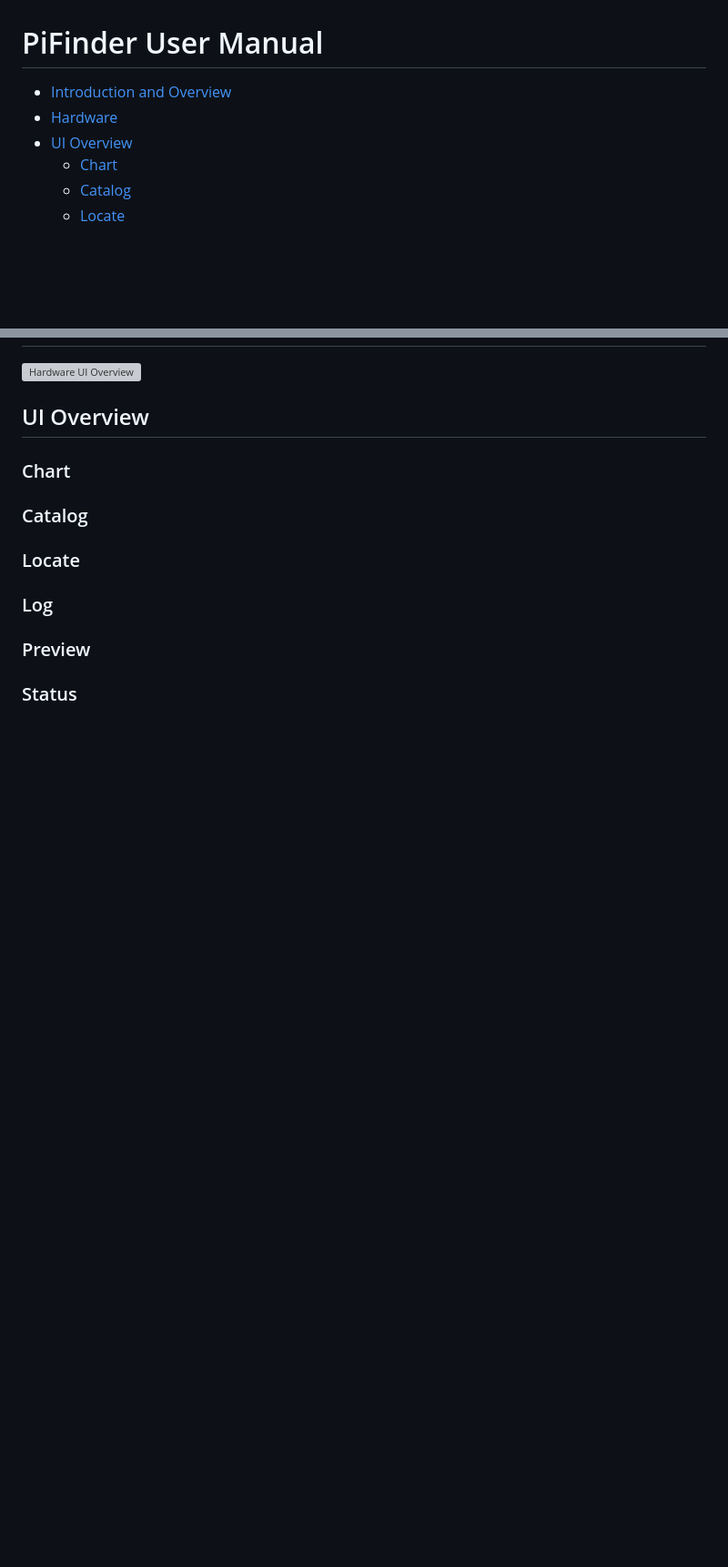
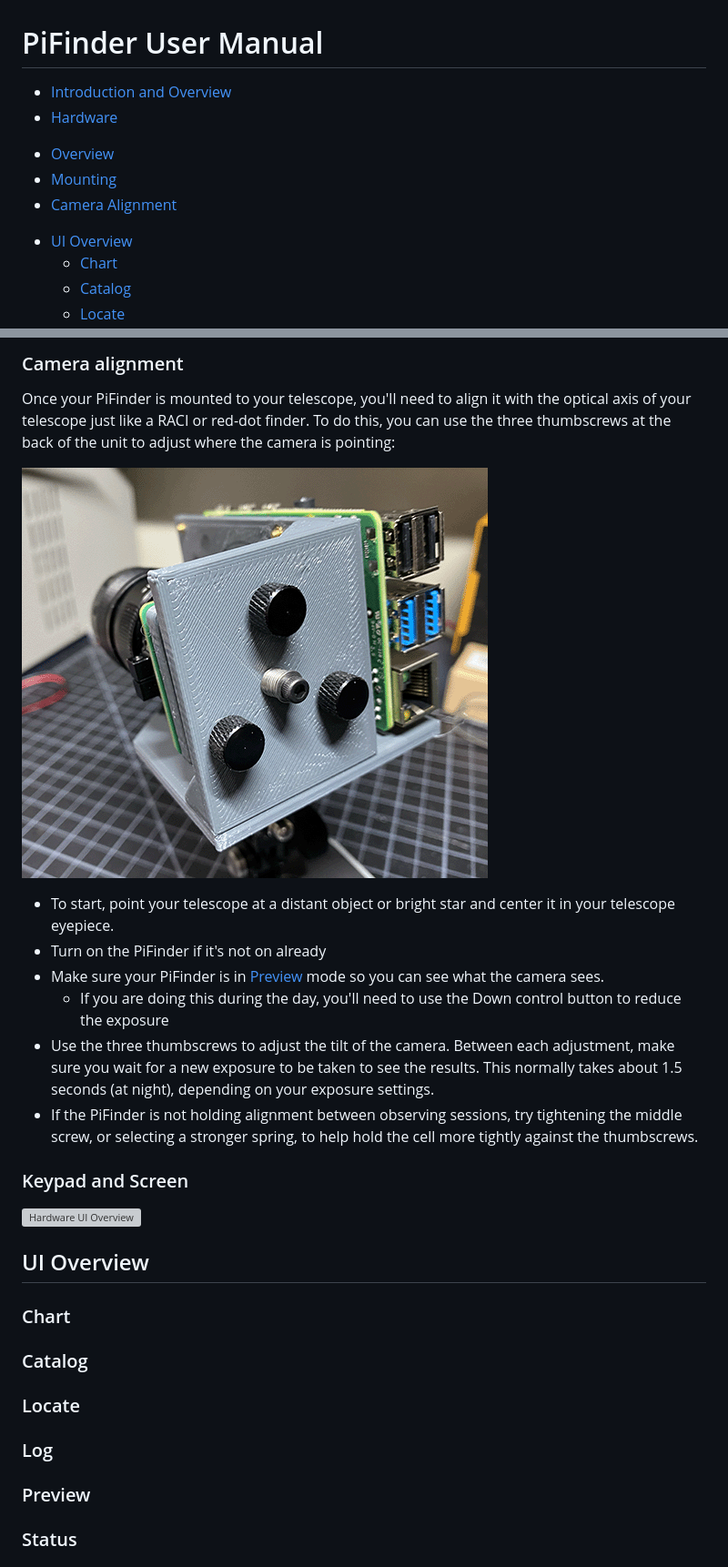
Before and after one commit to brickbots/PiFinder, a Markdown page: docs/user_guide.md, 2 parts joined by grey strips. Shown at 91% size. Rendered like a GitHub page; pictures changed too: images/camera_thumbscrews.png (added); blank space fills up the shorter version; grey boxes are pictures that could not be loaded.

```diff
--- a/docs/user_guide.md
+++ b/docs/user_guide.md
@@ -4,4 +4,7 @@
 -  [Hardware](#hardware)
+  * [Overview](#overview)
+  * [Mounting](#mounting)
+  * [Camera Alignment](#camera-alignment)
 - [UI Overview](#ui-overview)
   * [Chart](#chart)
   * [Catalog](#catalog)
@@ -26,3 +48,20 @@ Thanks for your interest in the PiFinder
+### Camera alignment
+
+Once your PiFinder is mounted to your telescope, you'll need to align it with the optical axis of your telescope just like a RACI or red-dot finder.   To do this, you can use the three thumbscrews at the back of the unit to adjust where the camera is pointing:
+
+![Camera Thumbscrews](../images/camera_thumbscrews.png)
+
+* To start, point your telescope at a distant object or bright star and center it in your telescope eyepiece.
+* Turn on the PiFinder if it's not on already
+* Make sure your PiFinder is in [Preview](#preview) mode so you can see what the camera sees.
+  * If you are doing this during the day, you'll need to use the Down control button to reduce the exposure
+* Use the three thumbscrews to adjust the tilt of the camera.  Between each adjustment, make sure you wait for a new exposure to be taken to see the results.  This normally takes about 1.5 seconds (at night), depending on your exposure settings.
+* If the PiFinder is not holding alignment between observing sessions, try tightening the middle screw, or selecting a stronger spring, to help hold the cell more tightly against the thumbscrews.
+
+### Keypad and Screen
+
+
+
 ![Hardware UI Overview](../images/ui_reference.png)
 
 
```
Also changed, not shown: other parts of docs/user_guide.md (+21 -2 lines), images/hardware_overview.png (added), 1 other file.
